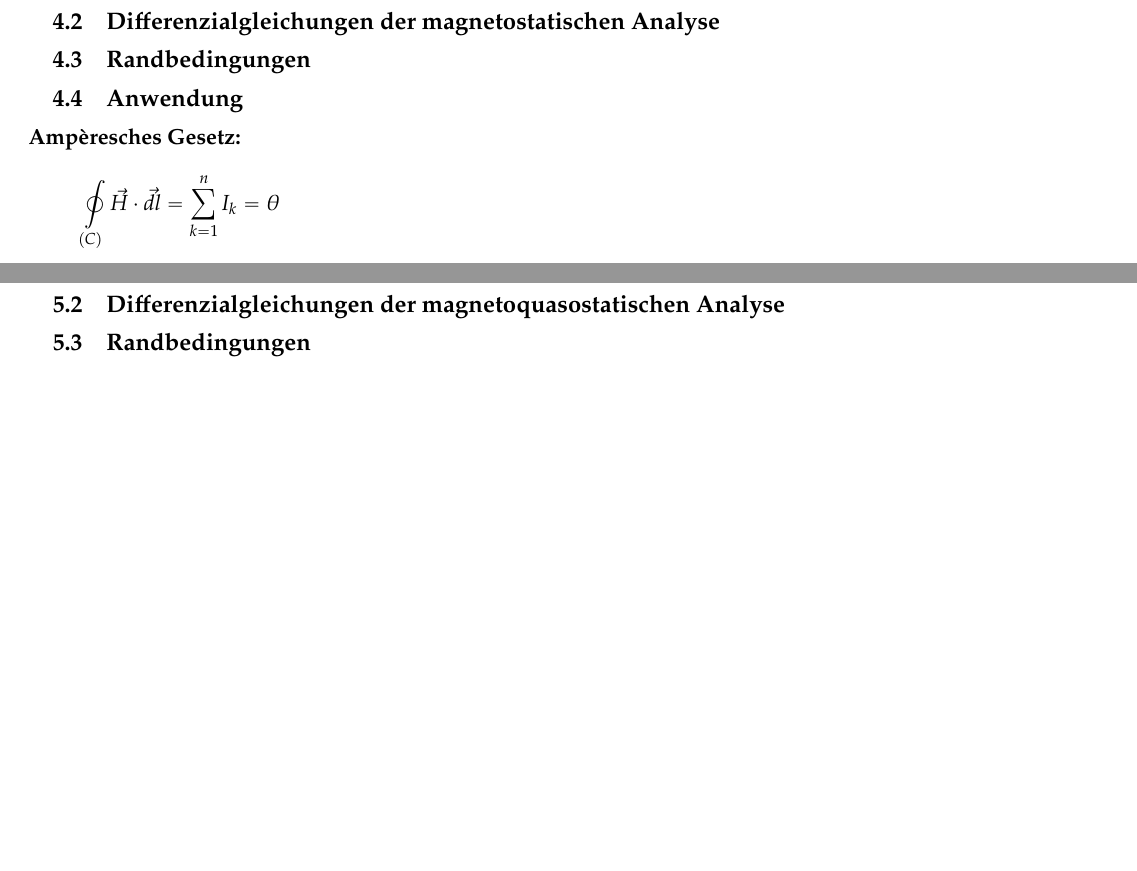
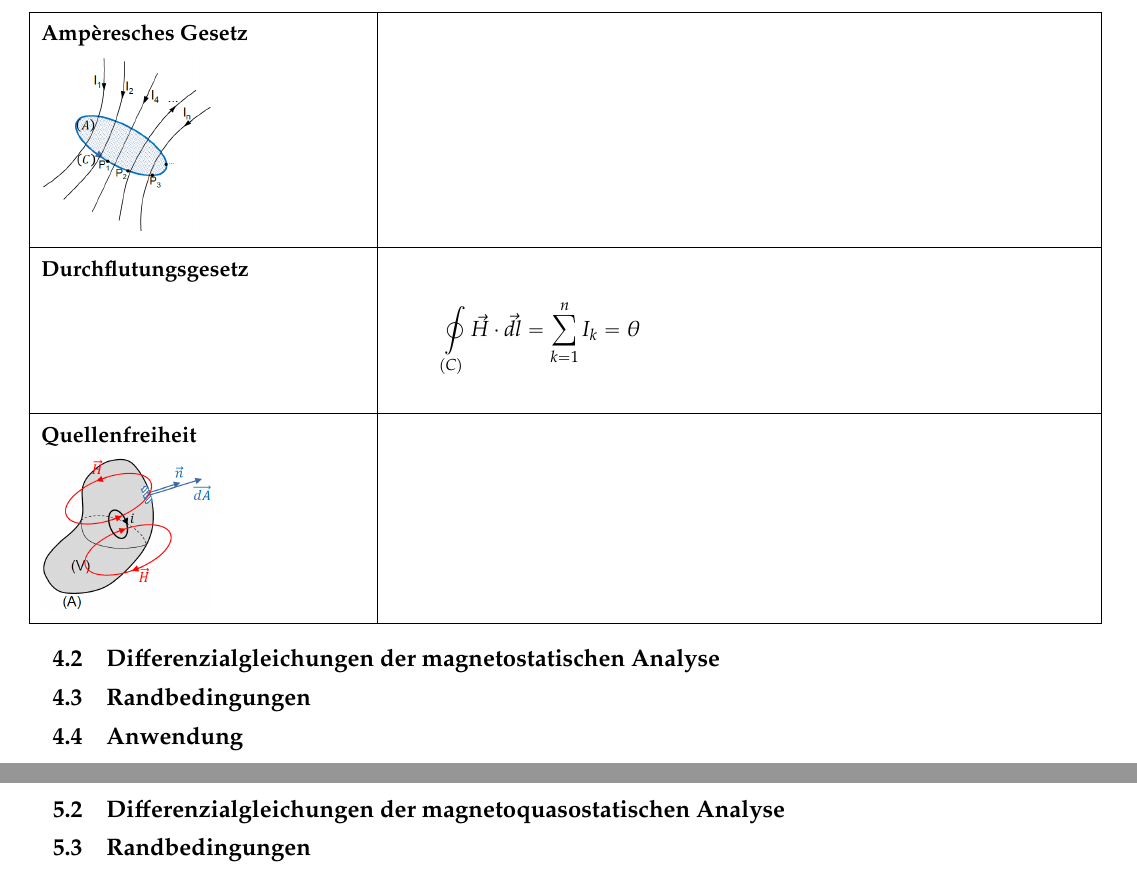
Before and after one commit to HSR-Stud/ElMag17, a LaTeX document (elmag.tex, which reads sections/magnetostatischeanalyse.tex): two parts of pages 8 and 9 of 11, joined at a grey line, cut so that both start at the same text, the shorter picture padded with empty space. Compiled offline with LuaLaTeX; a missing font is replaced by an installed copy or a similar font.

Commit message:
V3, V4 images vorbereitet

```diff
--- a/sections/magnetostatischeanalyse.tex
+++ b/sections/magnetostatischeanalyse.tex
@@ -1,11 +1,22 @@
 \section{Magnetostatische Analyse (MS, Magnetostatic Analysis)}
+% Magnetische Analyse wird auch für die Berechnung der Ersatzinduktivität von elektrischen Leitungen verwendet.
 %TODO Magnetostatische Analyse
 \subsection{Integralgleichungen}
+\begin{tabular}{|p{.30\textwidth} |p{.65\textwidth}|}
+	\hline
+	\textbf{Ampèresches Gesetz} \newline
+	\tabbild[width=3cm]{images/ampgesetz.png} & \\
+	\hline
+	\textbf{Durchflutungsgesetz} \newline
+	& \[ \oint\limits_{(C)}\vec{H}\cdot\vec{dl} = \sum\limits_{k = 1}^{n} I_k = \theta \] \\
+	\hline
+	\textbf{Quellenfreiheit} \newline
+	\tabbild[width=3cm]{images/quellenfreiheit.png} & \\
+	\hline
+\end{tabular}
+
 \subsection{Differenzialgleichungen der magnetostatischen Analyse}
 \subsection{Randbedingungen}
 \subsection{Anwendung}
-% Magnetische Analyse wird auch für die Berechnung der Ersatzinduktivität von elektrischen Leitungen verwendet.
-\textbf{Ampèresches Gesetz:} \\
-\[ \oint\limits_{(C)}\vec{H}\cdot\vec{dl} = \sum\limits_{k = 1}^{n} I_k = \theta \]
 \clearpage
 \pagebreak
```
Also changed, not shown: sections/magnetoquasistatischeanalyse.tex (+3 -0 lines), elmag.pdf, images/ampgesetz.png (added), images/faradaygesetz.png (added), images/quellenfreiheit.png (added).
